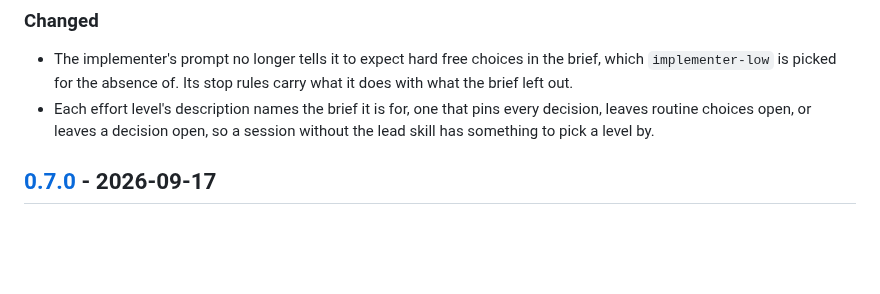
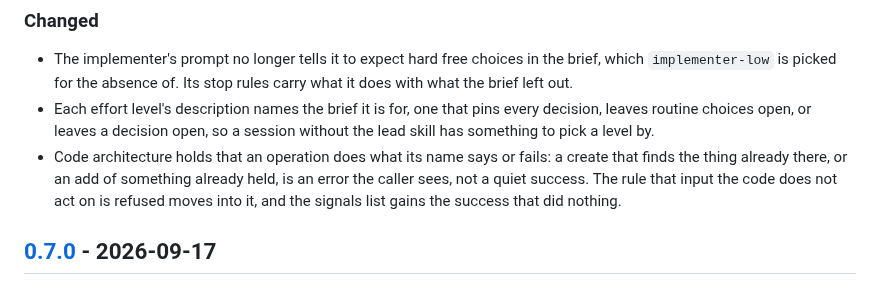
Before and after one commit to Stumblinbear/den, a Markdown page: plugins/den/CHANGELOG.md, the part around the change. GitHub-like rendering; blank space fills up the shorter version.

Commit message:
feat(den): an operation does what its name says or fails
A create that finds the thing already there, or an add of something
already held, is an error the caller sees rather than a quiet success.
The refusal of input the code does not act on moves into the new rule,
and the signals list names the success that did nothing.

```diff
--- a/plugins/den/CHANGELOG.md
+++ b/plugins/den/CHANGELOG.md
@@ -15,6 +15,11 @@ minor bump may change behavior.
 - Each effort level's description names the brief it is for, one that pins
   every decision, leaves routine choices open, or leaves a decision open, so a
   session without the lead skill has something to pick a level by.
+- Code architecture holds that an operation does what its name says or fails:
+  a create that finds the thing already there, or an add of something already
+  held, is an error the caller sees, not a quiet success. The rule that input
+  the code does not act on is refused moves into it, and the signals list
+  gains the success that did nothing.
 
 ## [0.7.0] - 2026-09-17
 
```
Also changed, not shown: 1 other file.
